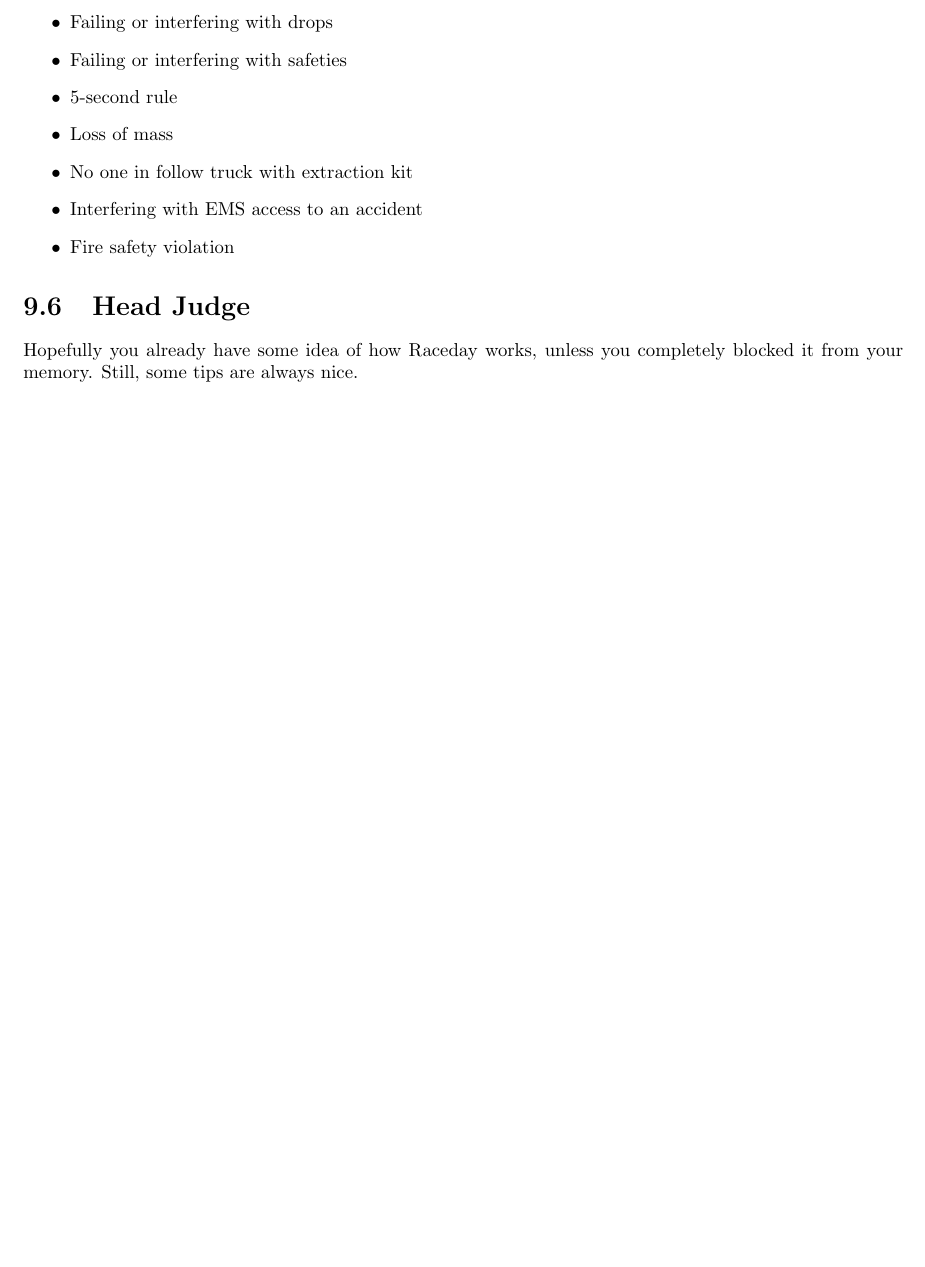
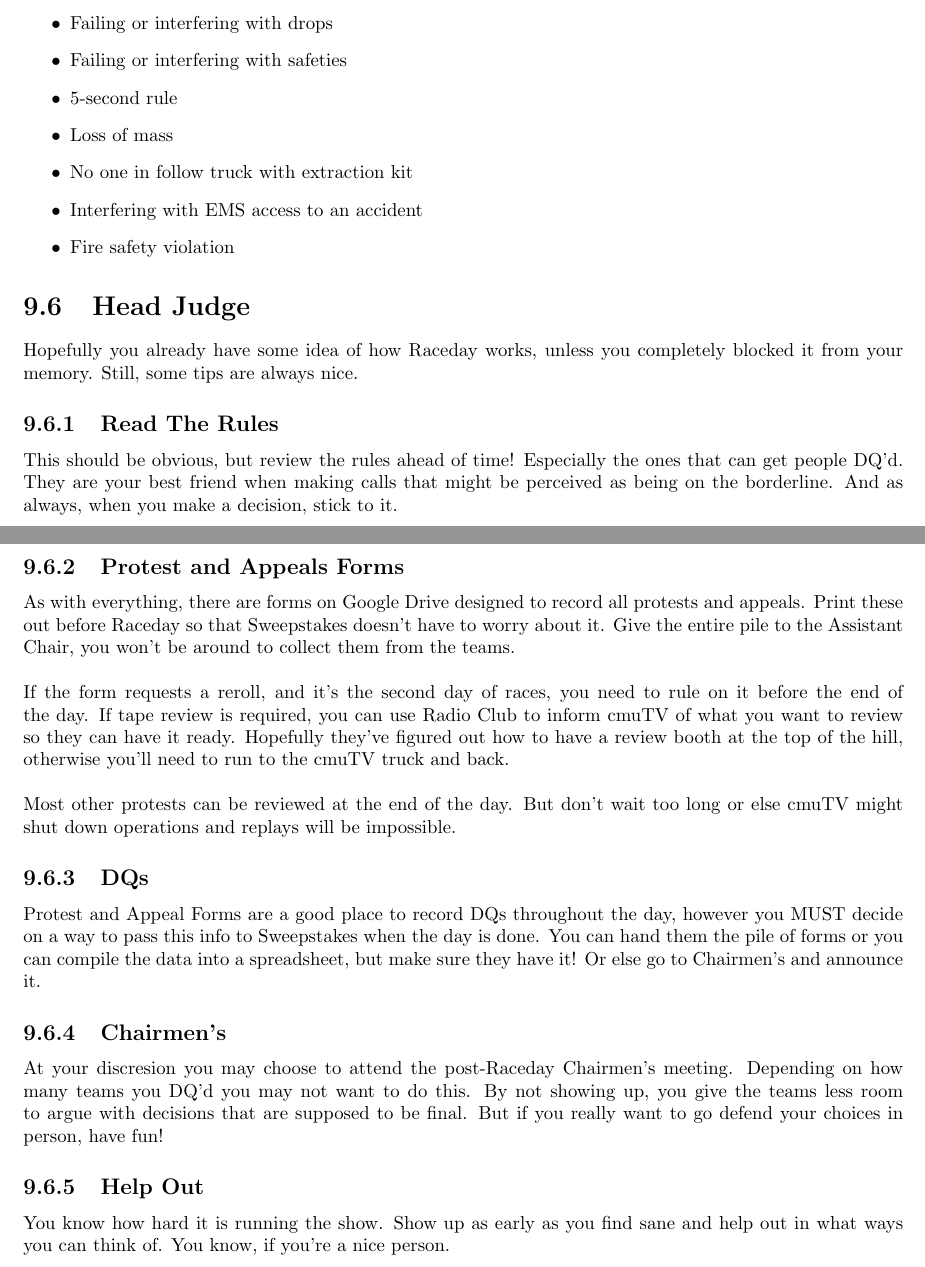
Before and after one commit to CMUBuggy/Guidebook, a LaTeX thesis (guidebook.tex, which reads Raceday.tex): part of page 36 of 36 before the commit and two parts of pages 36 and 37 of 37 after it, the two joined at a grey line, cut so that both start at the same text, the shorter picture padded with empty space. Compiled offline with pdfLaTeX.

Commit message:
Added Head Judge details

```diff
--- a/Raceday.tex
+++ b/Raceday.tex
@@ -337,5 +342,45 @@ always find new and interesting ways to disqualify themselves.
 \end{itemize}
 
 \section{Head Judge}
+\label{sec:HeadJudge}
 Hopefully you already have some idea of how Raceday works, unless you
 completely blocked it from your memory. Still, some tips are always nice.
+
+\subsection{Read The Rules}
+This should be obvious, but review the rules ahead of time! Especially the
+ones that can get people DQ'd. They are your best friend when making calls
+that might be perceived as being on the borderline. And as always, when you
+make a decision, stick to it.
+
+\subsection{Protest and Appeals Forms}
+As with everything, there are forms on Google Drive designed to record all
+protests and appeals. Print these out before Raceday so that Sweepstakes
+doesn't have to worry about it. Give the entire pile to the Assistant Chair,
+you won't be around to collect them from the teams.
+\\\\
+If the form requests a reroll, and it's the second day of races, you need
+to rule on it before the end of the day. If tape review is required, you can
+use Radio Club to inform cmuTV of what you want to review so they can have it
+ready. Hopefully they've figured out how to have a review booth at the top
+of the hill, otherwise you'll need to run to the cmuTV truck and back.
+\\\\
+Most other protests can be reviewed at the end of the day. But don't wait too
+long or else cmuTV might shut down operations and replays will be impossible.
+
+\subsection{DQs}
+Protest and Appeal Forms are a good place to record DQs throughout the day,
+however you MUST decide on a way to pass this info to Sweepstakes when the
+day is done. You can hand them the pile of forms or you can compile the data
+into a spreadsheet, but make sure they have it! Or else go to Chairmen's
+and announce it.
+
+\subsection{Chairmen's}
+At your discresion you may choose to attend the post-Raceday Chairmen's
+meeting. Depending on how many teams you DQ'd you may not want to do this.
+By not showing up, you give the teams less room to argue with decisions
+that are supposed to be final. But if you really want to go defend your choices
+in person, have fun!
+
+\subsection{Help Out}
+You know how hard it is running the show. Show up as early as you find sane
+and help out in what ways you can think of. You know, if you're a nice person.
```
Also changed, not shown: Raceday.tex (9 more changed lines).
